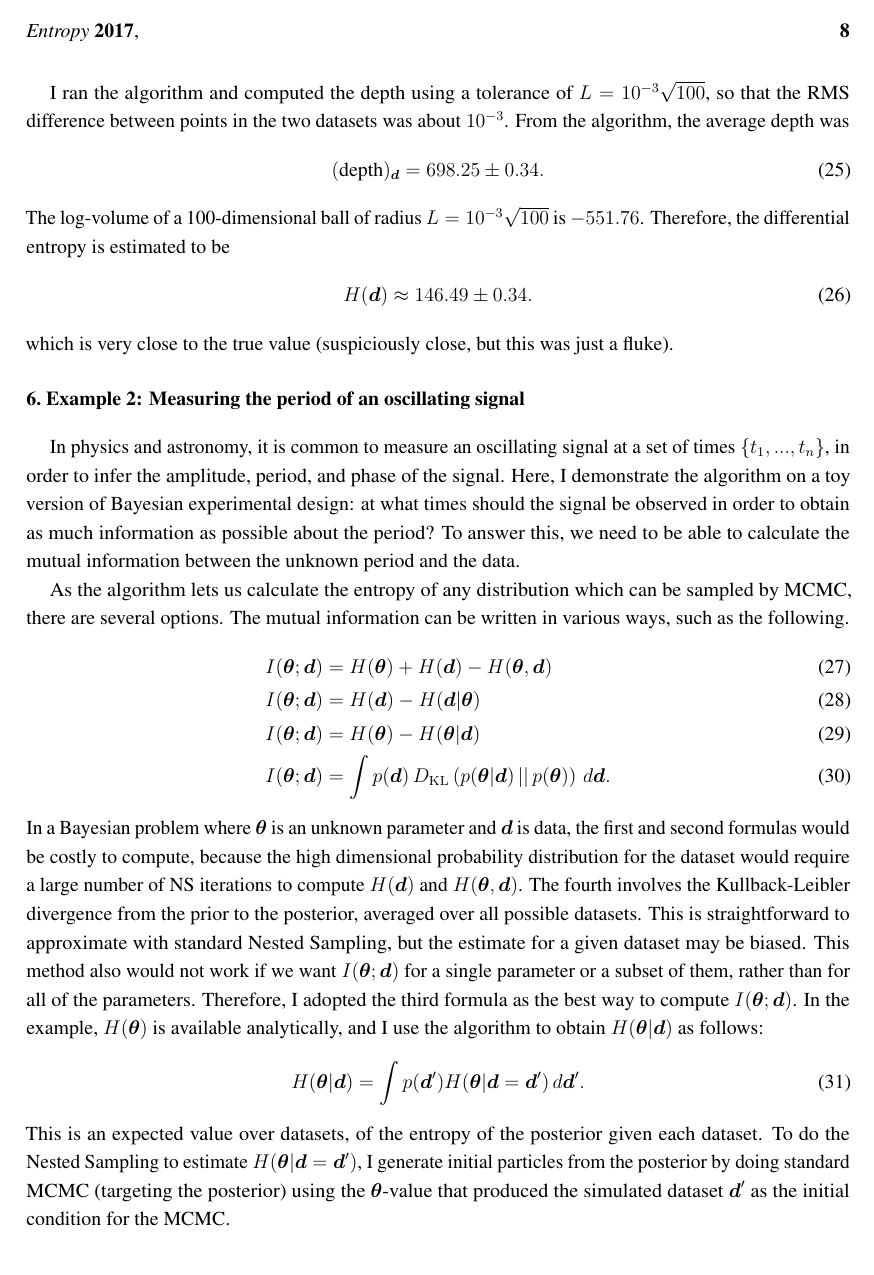
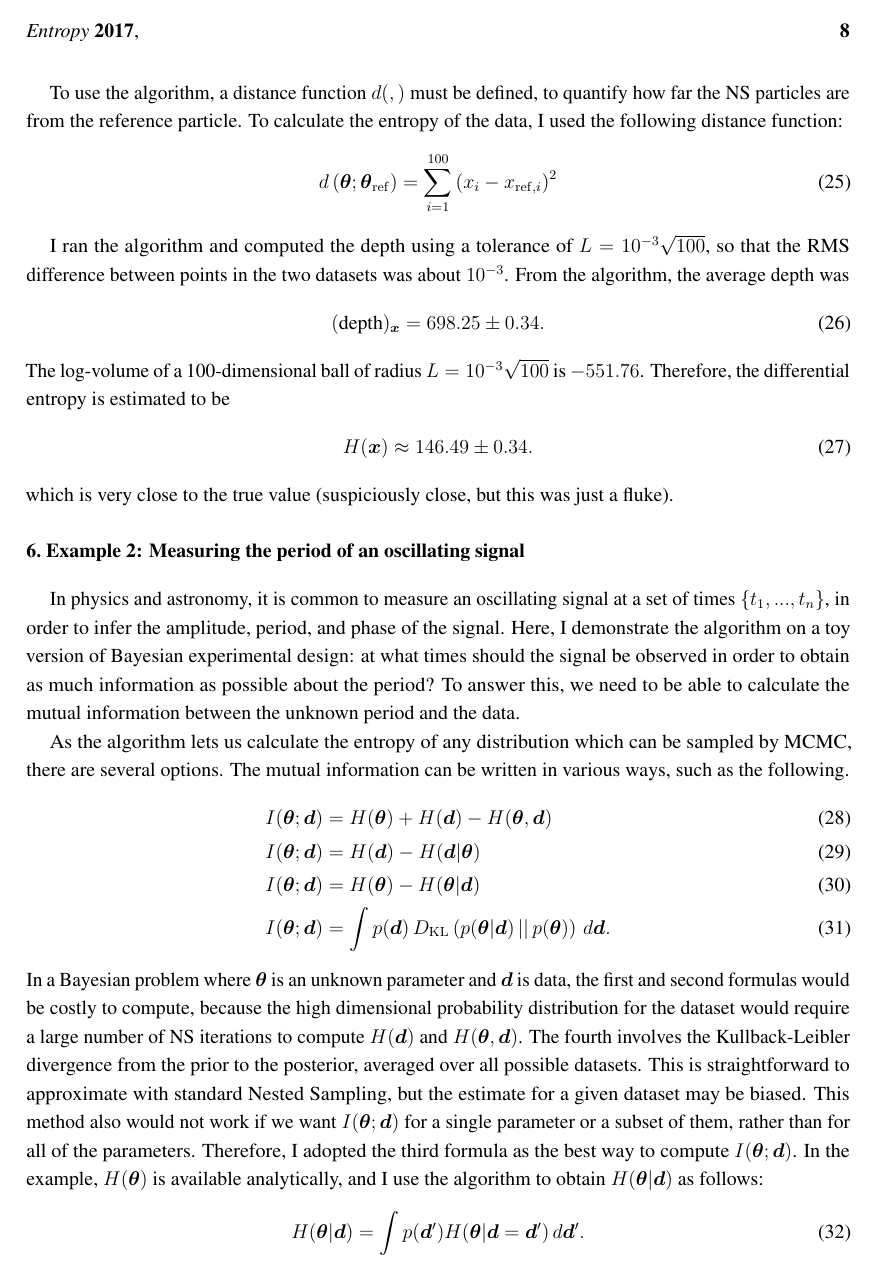
Before and after one commit to eggplantbren/InfoNest, a LaTeX paper (paper/ms.tex): page 8 of 15. Compiled offline with pdfLaTeX.

Commit message:
Bit more work

```diff
--- a/paper/ms.tex
+++ b/paper/ms.tex
@@ -565,16 +567,22 @@ entropy of a marginal distribution is not available in closed form.
+To use the algorithm, a distance function $d(,)$ must be defined, to quantify
+how far the NS particles are from the reference particle. To calculate
+the entropy of the data, I used the following distance function:
+\begin{align}
+d\left(\x; \xref\right) &= \sum_{i=1}^{100}\left(x_i - x_{{\rm ref}, i}\right)^2
+\end{align}
 
 I ran the algorithm and computed the depth using a tolerance of
 $L=10^{-3}\sqrt{100}$, so that the RMS difference between
 points in the two datasets was about $10^{-3}$.
 From the algorithm, the average depth was
 \begin{align}
-\depth_{\d} &= 698.25 \pm 0.34.
+\depth_{\boldsymbol{x}} &= 698.25 \pm 0.34.
 \end{align}
 The log-volume of a 100-dimensional ball of radius
 $L=10^{-3}\sqrt{100}$ is
 $-551.76$. Therefore, the differential entropy is estimated to be
 \begin{align}
-H(\d) &\approx 146.49 \pm 0.34.
+H(\boldsymbol{x}) &\approx 146.49 \pm 0.34.
 \end{align}
 which is very close to the true value (suspiciously close, but this
 was just a fluke).
```
Also changed, not shown: paper/ms.tex (12 more changed lines).
